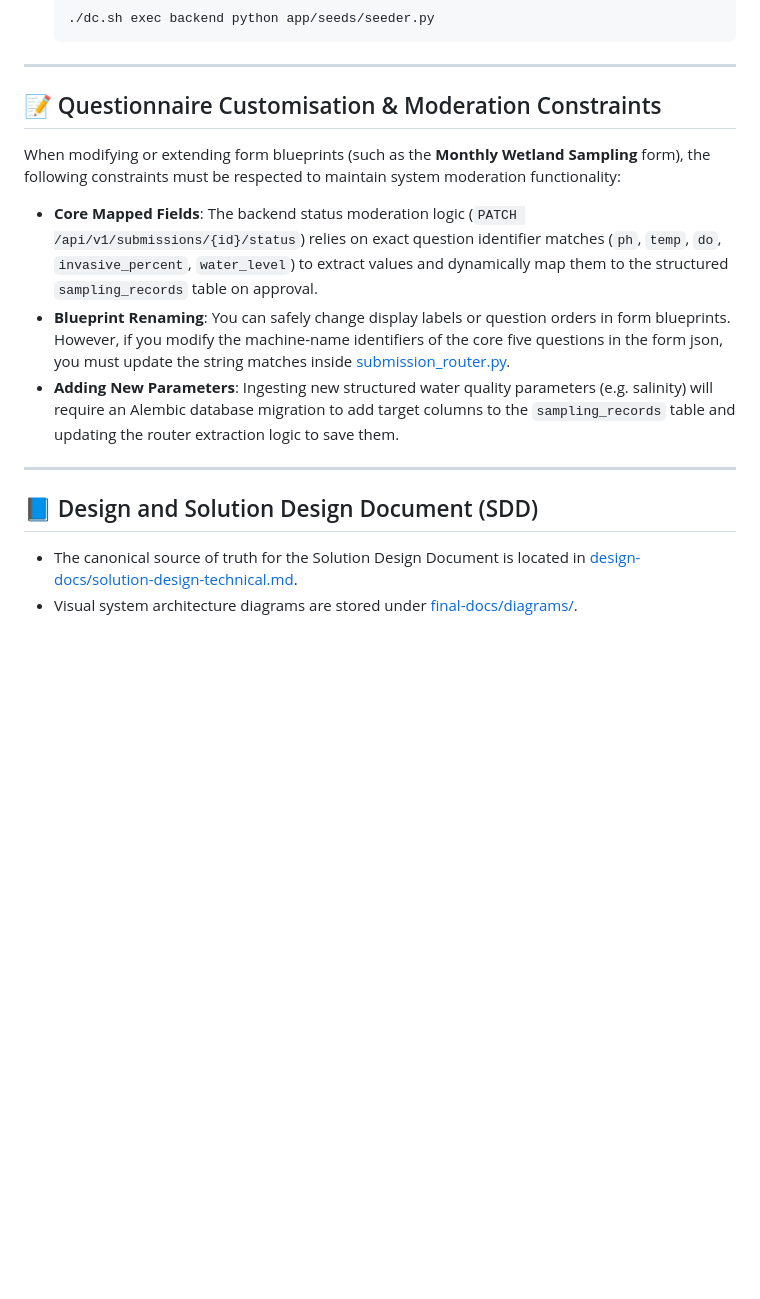
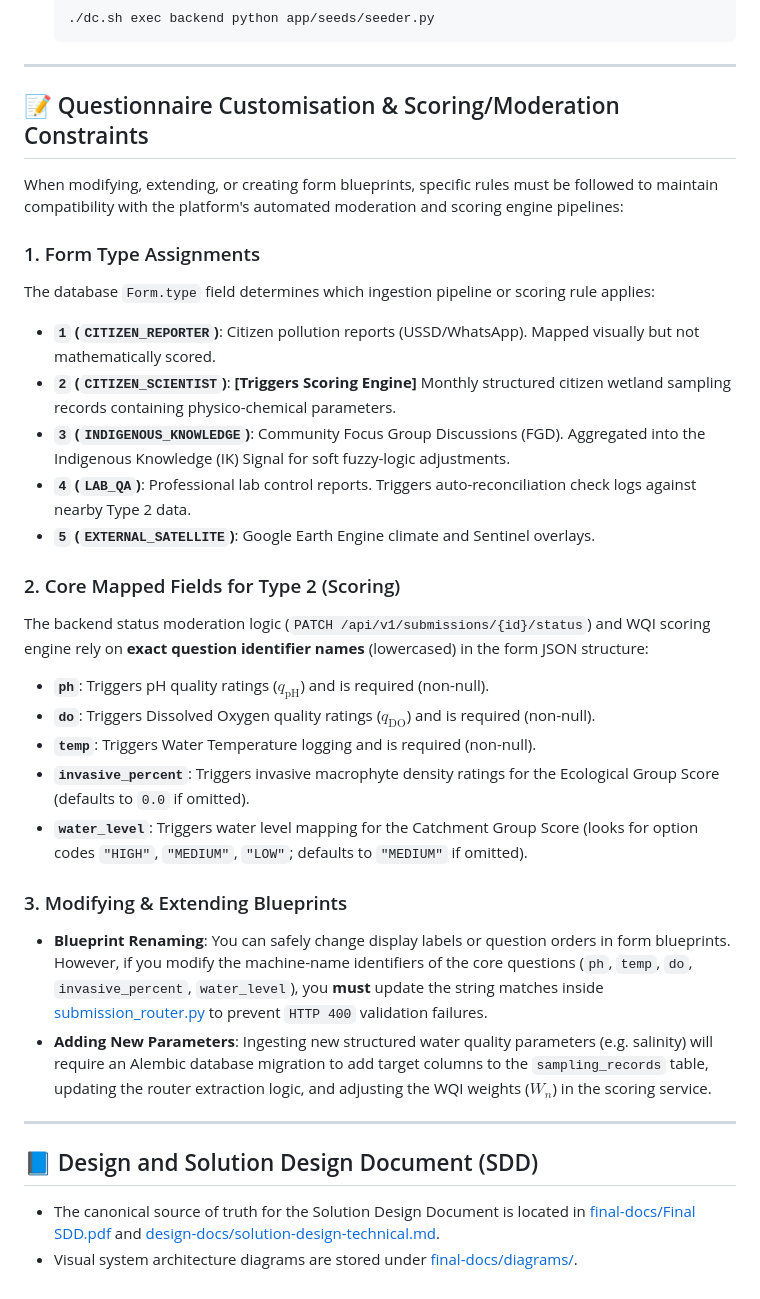
Before and after one commit to akvo/nbd-phase-1, a Markdown page: README.md, the part around the change. GitHub-like rendering; blank space fills up the shorter version.

Commit message:
[#53] Update README

```diff
--- a/README.md
+++ b/README.md
@@ -128,17 +128,33 @@ You can run these scripts inside the backend container for setup and maintenance
 
 ---
 
-## 📝 Questionnaire Customisation & Moderation Constraints
+## 📝 Questionnaire Customisation & Scoring/Moderation Constraints
 
-When modifying or extending form blueprints (such as the **Monthly Wetland Sampling** form), the following constraints must be respected to maintain system moderation functionality:
+When modifying, extending, or creating form blueprints, specific rules must be followed to maintain compatibility with the platform's automated moderation and scoring engine pipelines:
 
-- **Core Mapped Fields**: The backend status moderation logic (`PATCH /api/v1/submissions/{id}/status`) relies on exact question identifier matches (`ph`, `temp`, `do`, `invasive_percent`, `water_level`) to extract values and dynamically map them to the structured `sampling_records` table on approval.
-- **Blueprint Renaming**: You can safely change display labels or question orders in form blueprints. However, if you modify the machine-name identifiers of the core five questions in the form json, you must update the string matches inside [submission_router.py](backend/app/routers/submission_router.py).
-- **Adding New Parameters**: Ingesting new structured water quality parameters (e.g. salinity) will require an Alembic database migration to add target columns to the `sampling_records` table and updating the router extraction logic to save them.
+### 1. Form Type Assignments
+The database `Form.type` field determines which ingestion pipeline or scoring rule applies:
+- **`1` (`CITIZEN_REPORTER`)**: Citizen pollution reports (USSD/WhatsApp). Mapped visually but not mathematically scored.
+- **`2` (`CITIZEN_SCIENTIST`)**: **[Triggers Scoring Engine]** Monthly structured citizen wetland sampling records containing physico-chemical parameters.
+- **`3` (`INDIGENOUS_KNOWLEDGE`)**: Community Focus Group Discussions (FGD). Aggregated into the Indigenous Knowledge (IK) Signal for soft fuzzy-logic adjustments.
+- **`4` (`LAB_QA`)**: Professional lab control reports. Triggers auto-reconciliation check logs against nearby Type 2 data.
+- **`5` (`EXTERNAL_SATELLITE`)**: Google Earth Engine climate and Sentinel overlays.
+
+### 2. Core Mapped Fields for Type 2 (Scoring)
+The backend status moderation logic (`PATCH /api/v1/submissions/{id}/status`) and WQI scoring engine rely on **exact question identifier names** (lowercased) in the form JSON structure:
+- **`ph`**: Triggers pH quality ratings ($q_{\text{pH}}$) and is required (non-null).
+- **`do`**: Triggers Dissolved Oxygen quality ratings ($q_{\text{DO}}$) and is required (non-null).
+- **`temp`**: Triggers Water Temperature logging and is required (non-null).
+- **`invasive_percent`**: Triggers invasive macrophyte density ratings for the Ecological Group Score (defaults to `0.0` if omitted).
+- **`water_level`**: Triggers water level mapping for the Catchment Group Score (looks for option codes `"HIGH"`, `"MEDIUM"`, `"LOW"`; defaults to `"MEDIUM"` if omitted).
+
+### 3. Modifying & Extending Blueprints
+- **Blueprint Renaming**: You can safely change display labels or question orders in form blueprints. However, if you modify the machine-name identifiers of the core questions (`ph`, `temp`, `do`, `invasive_percent`, `water_level`), you **must** update the string matches inside [submission_router.py](backend/app/routers/submission_router.py) to prevent `HTTP 400` validation failures.
+- **Adding New Parameters**: Ingesting new structured water quality parameters (e.g. salinity) will require an Alembic database migration to add target columns to the `sampling_records` table, updating the router extraction logic, and adjusting the WQI weights ($W_n$) in the scoring service.
 
 ---
 
 ## 📘 Design and Solution Design Document (SDD)
 
-- The canonical source of truth for the Solution Design Document is located in [design-docs/solution-design-technical.md](design-docs/solution-design-technical.md).
+- The canonical source of truth for the Solution Design Document is located in [final-docs/Final SDD.pdf](final-docs/Final%20SDD.pdf) and [design-docs/solution-design-technical.md](design-docs/solution-design-technical.md).
 - Visual system architecture diagrams are stored under [final-docs/diagrams/](final-docs/diagrams/).
```
